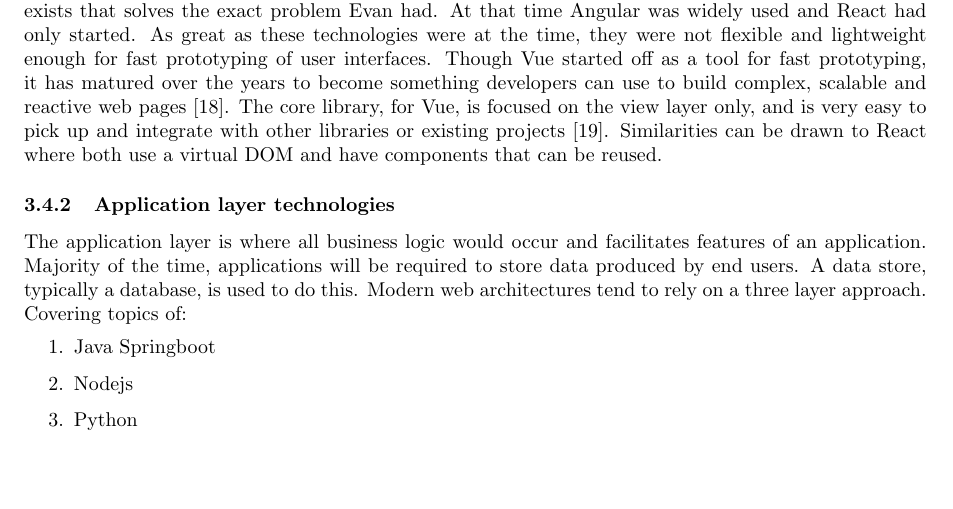
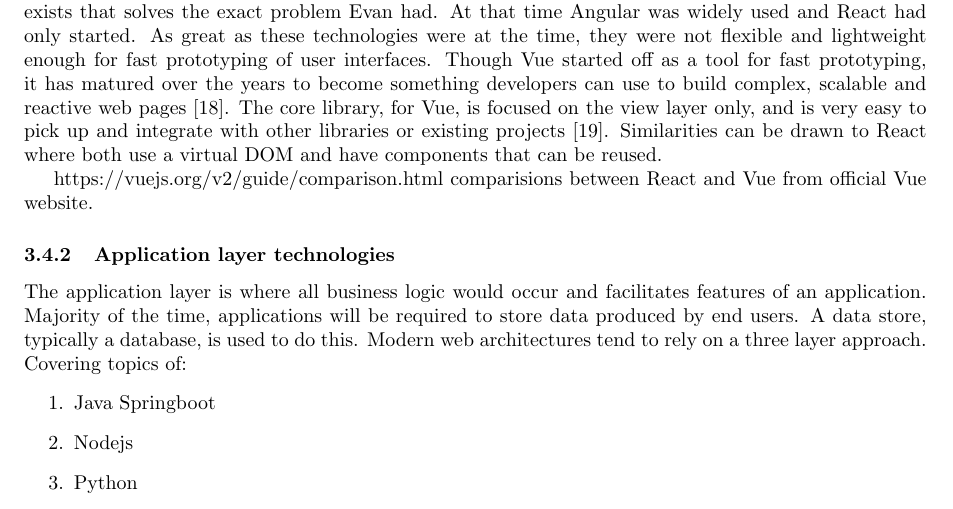
Before and after one commit to tarnjotsingh/wellbeing-project-report, a LaTeX document (main.tex, which reads sections/literatureReview.tex): part of page 7 of 9, cut so that both start at the same text, the shorter picture padded with empty space. Compiled offline with pdfLaTeX.

Commit message:
Adding link for reference later...

```diff
--- a/sections/literatureReview.tex
+++ b/sections/literatureReview.tex
@@ -135,6 +135,8 @@
 The core library, for Vue, is focused on the view layer only, and is very easy to pick up and integrate with other libraries or existing projects \cite{koetsier2016evaluation}.
 Similarities can be drawn to React where both use a virtual DOM and have components that can be reused.
 
+https://vuejs.org/v2/guide/comparison.html comparisions between React and Vue from official Vue website.
+
 
 \subsubsection{Application layer technologies}
 The application layer is where all business logic would occur and facilitates features of an application.
```
